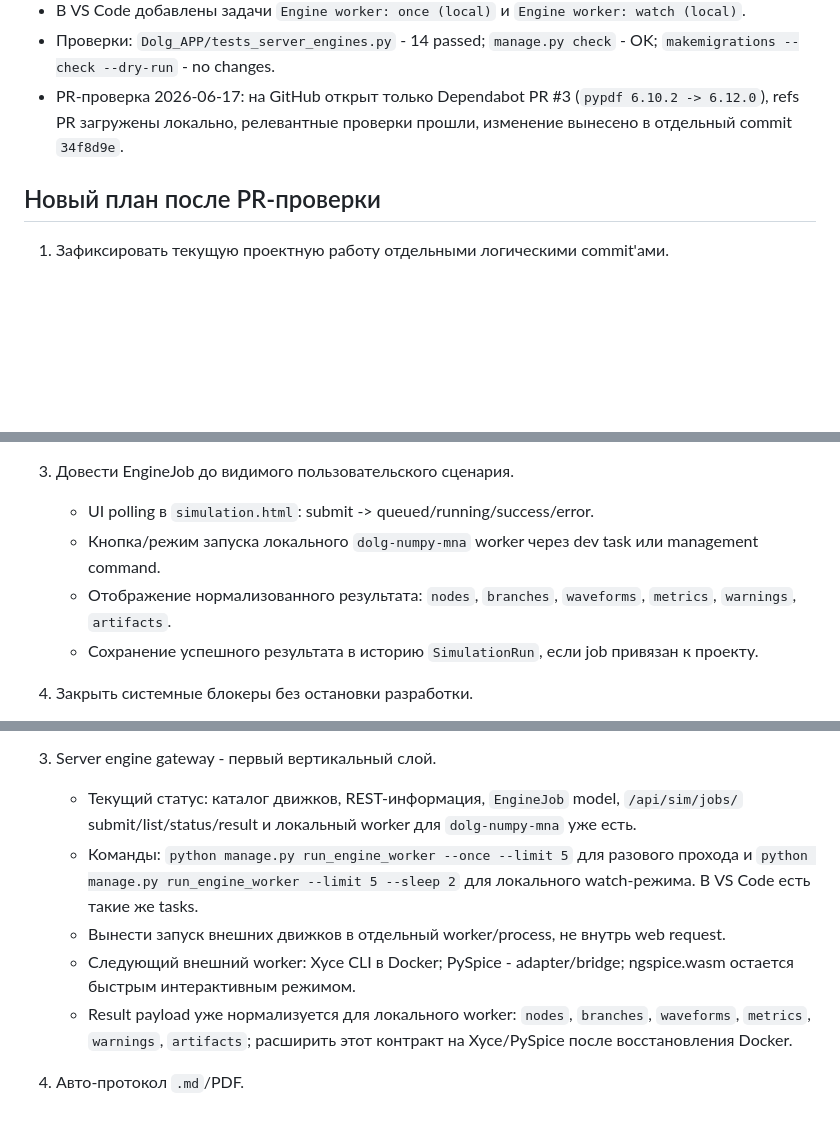
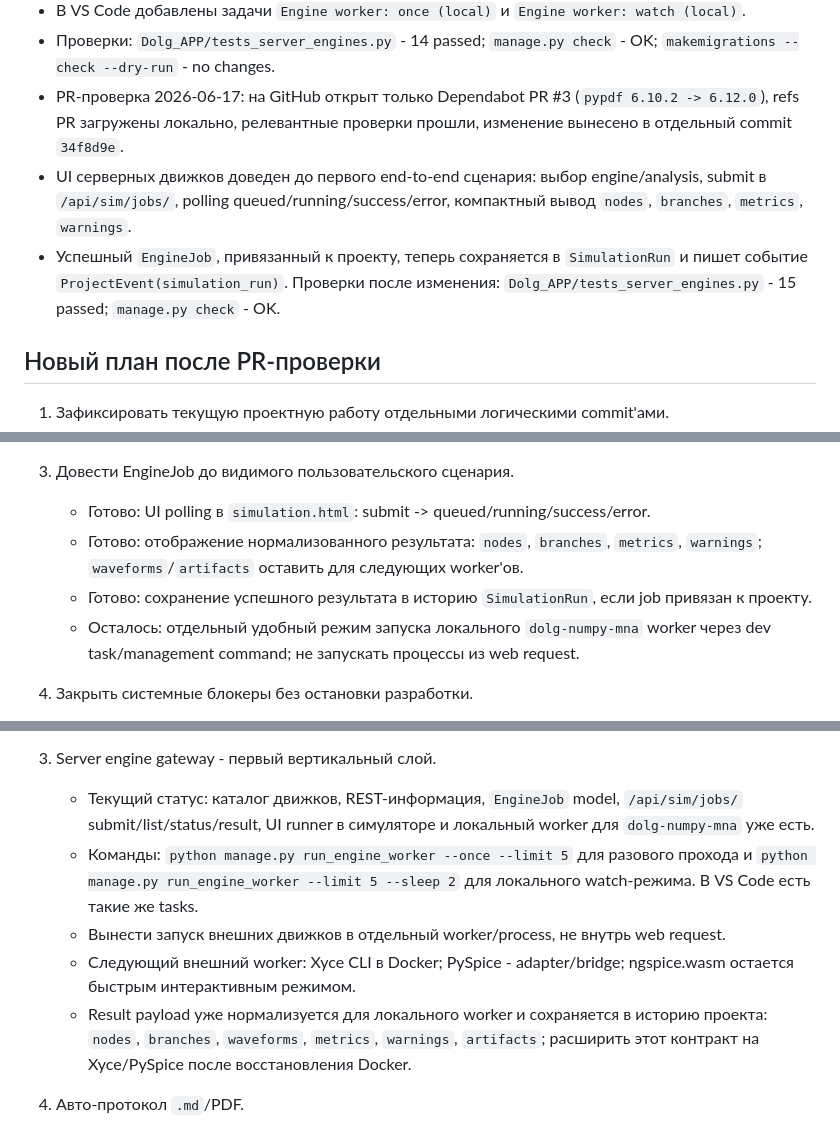
Before and after one commit to zlodey2077/Dolg, a Markdown page: docs/WORK_FRONT_20260616.md, 3 parts joined by grey strips. Drawn GitHub-style; blank space fills up the shorter version.

Commit message:
docs: update engine job work front

```diff
--- a/docs/WORK_FRONT_20260616.md
+++ b/docs/WORK_FRONT_20260616.md
@@ -37,6 +37,8 @@ roadmap/backlog/research черновики сжаты в `docs/DEVELOPMENT_HIST
 - В VS Code добавлены задачи `Engine worker: once (local)` и `Engine worker: watch (local)`.
 - Проверки: `Dolg_APP/tests_server_engines.py` - 14 passed; `manage.py check` - OK; `makemigrations --check --dry-run` - no changes.
 - PR-проверка 2026-06-17: на GitHub открыт только Dependabot PR #3 (`pypdf 6.10.2 -> 6.12.0`), refs PR загружены локально, релевантные проверки прошли, изменение вынесено в отдельный commit `34f8d9e`.
+- UI серверных движков доведен до первого end-to-end сценария: выбор engine/analysis, submit в `/api/sim/jobs/`, polling queued/running/success/error, компактный вывод `nodes`, `branches`, `metrics`, `warnings`.
+- Успешный `EngineJob`, привязанный к проекту, теперь сохраняется в `SimulationRun` и пишет событие `ProjectEvent(simulation_run)`. Проверки после изменения: `Dolg_APP/tests_server_engines.py` - 15 passed; `manage.py check` - OK.
 
 ## Новый план после PR-проверки
 
@@ -53,10 +55,10 @@ roadmap/backlog/research черновики сжаты в `docs/DEVELOPMENT_HIST
    - Не переписывать историю опубликованной ветки без явного решения; если понадобится force-push, использовать `--force-with-lease`.
 
 3. Довести EngineJob до видимого пользовательского сценария.
-   - UI polling в `simulation.html`: submit -> queued/running/success/error.
-   - Кнопка/режим запуска локального `dolg-numpy-mna` worker через dev task или management command.
-   - Отображение нормализованного результата: `nodes`, `branches`, `waveforms`, `metrics`, `warnings`, `artifacts`.
-   - Сохранение успешного результата в историю `SimulationRun`, если job привязан к проекту.
+   - Готово: UI polling в `simulation.html`: submit -> queued/running/success/error.
+   - Готово: отображение нормализованного результата: `nodes`, `branches`, `metrics`, `warnings`; `waveforms`/`artifacts` оставить для следующих worker'ов.
+   - Готово: сохранение успешного результата в историю `SimulationRun`, если job привязан к проекту.
+   - Осталось: отдельный удобный режим запуска локального `dolg-numpy-mna` worker через dev task/management command; не запускать процессы из web request.
 
 4. Закрыть системные блокеры без остановки разработки.
    - Docker Desktop не запускать во время обычной работы, пока он снова не начинает стабильно отвечать.
@@ -91,11 +93,11 @@ roadmap/backlog/research черновики сжаты в `docs/DEVELOPMENT_HIST
    - Снять stale-пункты из старых roadmap, чтобы не чинить уже закрытое.
 
 3. Server engine gateway - первый вертикальный слой.
-   - Текущий статус: каталог движков, REST-информация, `EngineJob` model, `/api/sim/jobs/` submit/list/status/result и локальный worker для `dolg-numpy-mna` уже есть.
+   - Текущий статус: каталог движков, REST-информация, `EngineJob` model, `/api/sim/jobs/` submit/list/status/result, UI runner в симуляторе и локальный worker для `dolg-numpy-mna` уже есть.
    - Команды: `python manage.py run_engine_worker --once --limit 5` для разового прохода и `python manage.py run_engine_worker --limit 5 --sleep 2` для локального watch-режима. В VS Code есть такие же tasks.
    - Вынести запуск внешних движков в отдельный worker/process, не внутрь web request.
    - Следующий внешний worker: Xyce CLI в Docker; PySpice - adapter/bridge; ngspice.wasm остается быстрым интерактивным режимом.
-   - Result payload уже нормализуется для локального worker: `nodes`, `branches`, `waveforms`, `metrics`, `warnings`, `artifacts`; расширить этот контракт на Xyce/PySpice после восстановления Docker.
+   - Result payload уже нормализуется для локального worker и сохраняется в историю проекта: `nodes`, `branches`, `waveforms`, `metrics`, `warnings`, `artifacts`; расширить этот контракт на Xyce/PySpice после восстановления Docker.
 
 4. Авто-протокол `.md`/PDF.
    - Собрать из схемы, параметров, симуляции, review, графиков, BOM и sources.
```
